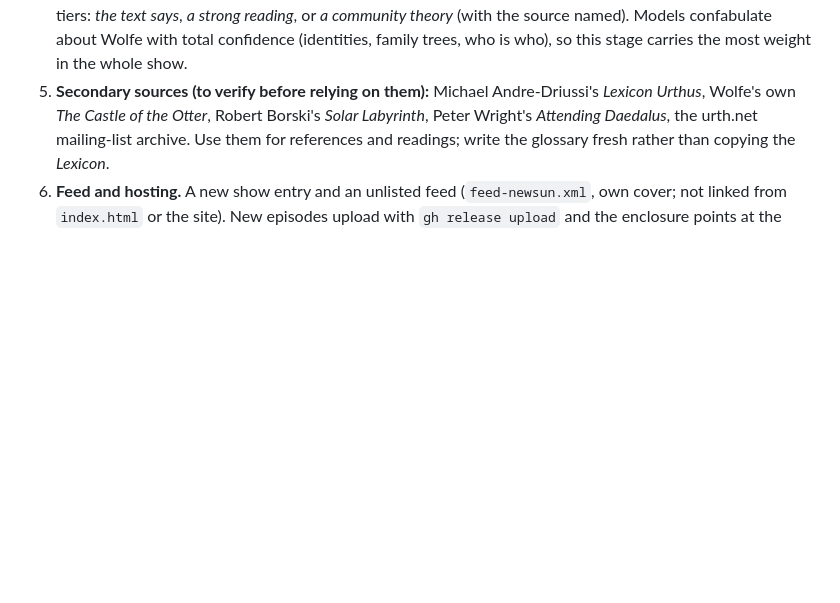
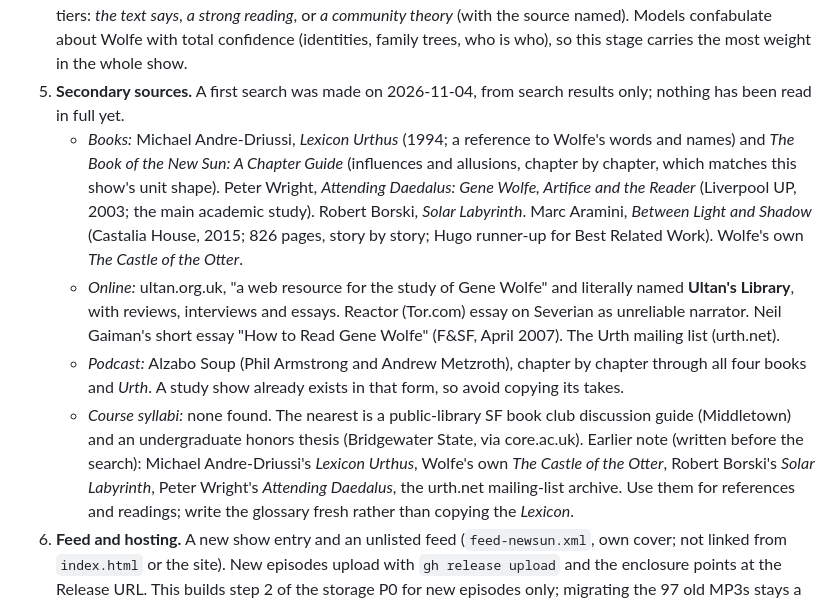
Before and after one commit to rauscha/Dialog-podcast, a Markdown page: docs/plans/2026-11-04-wind-down-and-new-sun.md, the part around the change. GitHub-like rendering; blank space fills up the shorter version.

Commit message:
Plan: record first pass at New Sun secondary sources
Co-Authored-By: Claude Opus 5.5 <noreply@anthropic.com>

```diff
--- a/docs/plans/2026-11-04-wind-down-and-new-sun.md
+++ b/docs/plans/2026-11-04-wind-down-and-new-sun.md
@@ -142,7 +142,23 @@ handling, and the two-host format decides Phase 3. Expect a second pilot.
    community theory* (with the source named). Models confabulate about Wolfe with total
    confidence (identities, family trees, who is who), so this stage carries the most weight in the
    whole show.
-5. **Secondary sources (to verify before relying on them):** Michael Andre-Driussi's *Lexicon
+5. **Secondary sources.** A first search was made on 2026-11-04, from search results only; nothing
+   has been read in full yet.
+   - *Books:* Michael Andre-Driussi, *Lexicon Urthus* (1994; a reference to Wolfe's words and
+     names) and *The Book of the New Sun: A Chapter Guide* (influences and allusions, chapter by
+     chapter, which matches this show's unit shape). Peter Wright, *Attending Daedalus: Gene Wolfe,
+     Artifice and the Reader* (Liverpool UP, 2003; the main academic study). Robert Borski, *Solar
+     Labyrinth*. Marc Aramini, *Between Light and Shadow* (Castalia House, 2015; 826 pages, story
+     by story; Hugo runner-up for Best Related Work). Wolfe's own *The Castle of the Otter*.
+   - *Online:* ultan.org.uk, "a web resource for the study of Gene Wolfe" and literally named
+     **Ultan's Library**, with reviews, interviews and essays. Reactor (Tor.com) essay on Severian
+     as unreliable narrator. Neil Gaiman's short essay "How to Read Gene Wolfe" (F&SF, April 2007).
+     The Urth mailing list (urth.net).
+   - *Podcast:* Alzabo Soup (Phil Armstrong and Andrew Metzroth), chapter by chapter through all
+     four books and *Urth*. A study show already exists in that form, so avoid copying its takes.
+   - *Course syllabi:* none found. The nearest is a public-library SF book club discussion guide
+     (Middletown) and an undergraduate honors thesis (Bridgewater State, via core.ac.uk).
+   Earlier note (written before the search): Michael Andre-Driussi's *Lexicon
    Urthus*, Wolfe's own *The Castle of the Otter*, Robert Borski's *Solar Labyrinth*, Peter
    Wright's *Attending Daedalus*, the urth.net mailing-list archive. Use them for references and
    readings; write the glossary fresh rather than copying the *Lexicon*.
```
